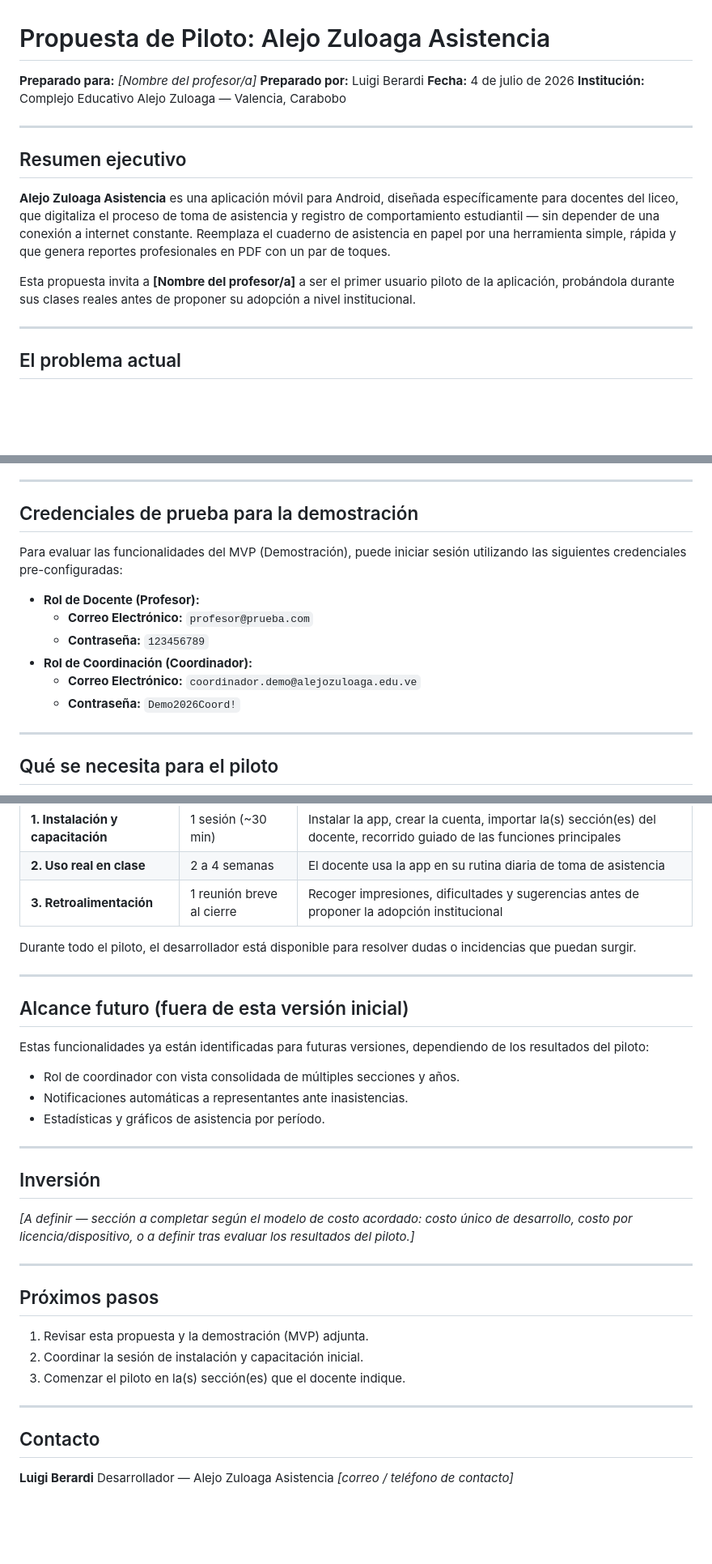
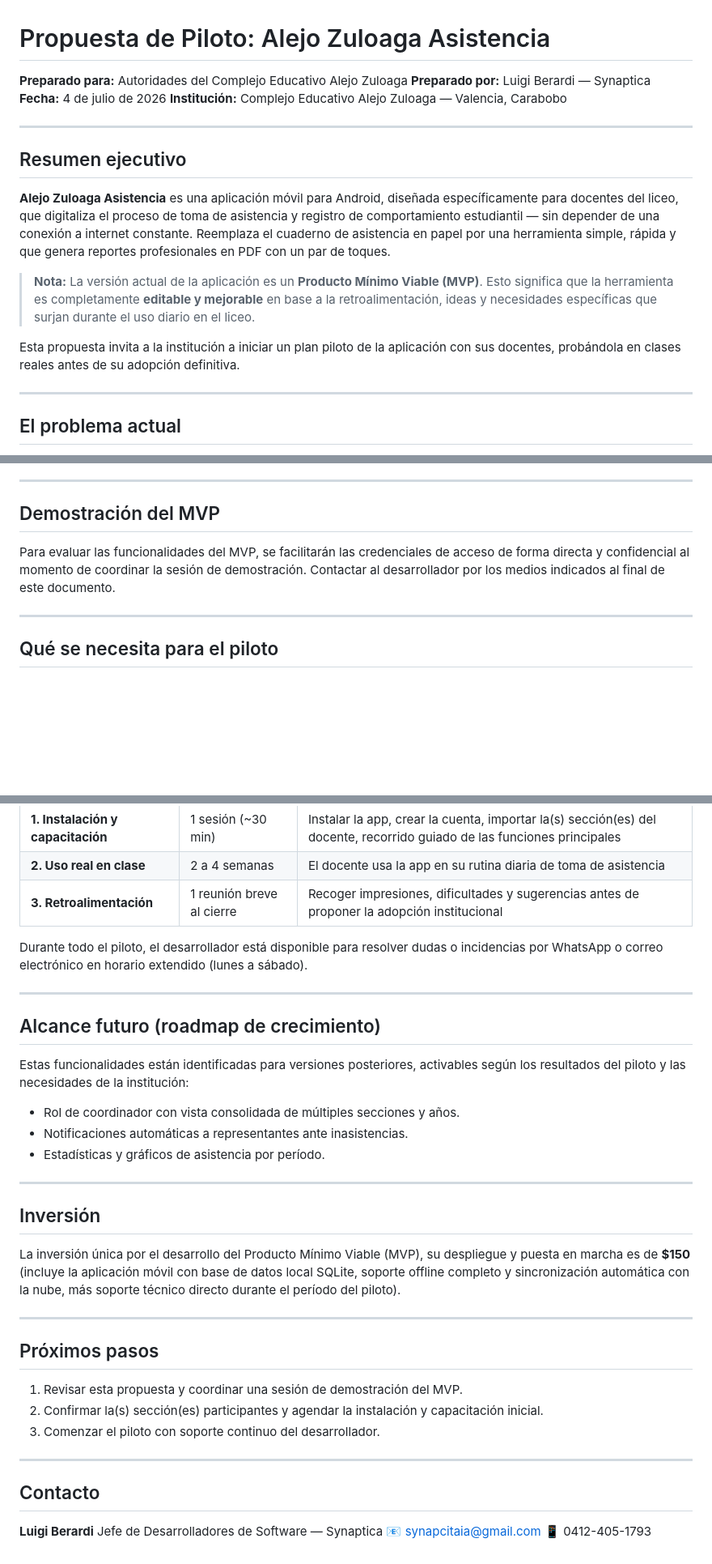
Before and after one commit to luiggiberaldi/Alejo-Zuloaga-Asistencia, a Markdown page: PROPUESTA.md, 3 parts joined by grey strips. Shown at 81% size. GitHub-like rendering; blank space fills up the shorter version.

Commit message:
fix: completar contacto real y remover credenciales expuestas de propuesta

```diff
--- a/PROPUESTA.md
+++ b/PROPUESTA.md
@@ -1,7 +1,7 @@
 # Propuesta de Piloto: Alejo Zuloaga Asistencia
 
-**Preparado para:** _[Nombre del profesor/a]_
-**Preparado por:** Luigi Berardi
+**Preparado para:** Autoridades del Complejo Educativo Alejo Zuloaga
+**Preparado por:** Luigi Berardi — Synaptica
 **Fecha:** 4 de julio de 2026
 **Institución:** Complejo Educativo Alejo Zuloaga — Valencia, Carabobo
 
@@ -11,7 +11,9 @@
 
 **Alejo Zuloaga Asistencia** es una aplicación móvil para Android, diseñada específicamente para docentes del liceo, que digitaliza el proceso de toma de asistencia y registro de comportamiento estudiantil — sin depender de una conexión a internet constante. Reemplaza el cuaderno de asistencia en papel por una herramienta simple, rápida y que genera reportes profesionales en PDF con un par de toques.
 
-Esta propuesta invita a **[Nombre del profesor/a]** a ser el primer usuario piloto de la aplicación, probándola durante sus clases reales antes de proponer su adopción a nivel institucional.
+> **Nota:** La versión actual de la aplicación es un **Producto Mínimo Viable (MVP)**. Esto significa que la herramienta es completamente **editable y mejorable** en base a la retroalimentación, ideas y necesidades específicas que surjan durante el uso diario en el liceo.
+
+Esta propuesta invita a la institución a iniciar un plan piloto de la aplicación con sus docentes, probándola en clases reales antes de su adopción definitiva.
 
 ---
 
@@ -65,16 +67,9 @@ Todo funciona **sin necesidad de internet** durante la clase — los datos se gu
 
 ---
 
-## Credenciales de prueba para la demostración
+## Demostración del MVP
 
-Para evaluar las funcionalidades del MVP (Demostración), puede iniciar sesión utilizando las siguientes credenciales pre-configuradas:
-
-*   **Rol de Docente (Profesor):**
-    *   **Correo Electrónico:** `profesor@prueba.com`
-    *   **Contraseña:** `123456789`
-*   **Rol de Coordinación (Coordinador):**
-    *   **Correo Electrónico:** `coordinador.demo@alejozuloaga.edu.ve`
-    *   **Contraseña:** `Demo2026Coord!`
+Para evaluar las funcionalidades del MVP, se facilitarán las credenciales de acceso de forma directa y confidencial al momento de coordinar la sesión de demostración. Contactar al desarrollador por los medios indicados al final de este documento.
 
 ---
 
@@ -94,13 +89,13 @@ Para evaluar las funcionalidades del MVP (Demostración), puede iniciar sesión
 | **2. Uso real en clase** | 2 a 4 semanas | El docente usa la app en su rutina diaria de toma de asistencia |
 | **3. Retroalimentación** | 1 reunión breve al cierre | Recoger impresiones, dificultades y sugerencias antes de proponer la adopción institucional |
 
-Durante todo el piloto, el desarrollador está disponible para resolver dudas o incidencias que puedan surgir.
+Durante todo el piloto, el desarrollador está disponible para resolver dudas o incidencias por WhatsApp o correo electrónico en horario extendido (lunes a sábado).
 
 ---
 
-## Alcance futuro (fuera de esta versión inicial)
+## Alcance futuro (roadmap de crecimiento)
 
-Estas funcionalidades ya están identificadas para futuras versiones, dependiendo de los resultados del piloto:
+Estas funcionalidades están identificadas para versiones posteriores, activables según los resultados del piloto y las necesidades de la institución:
 
 - Rol de coordinador con vista consolidada de múltiples secciones y años.
 - Notificaciones automáticas a representantes ante inasistencias.
@@ -110,20 +105,21 @@ Estas funcionalidades ya están identificadas para futuras versiones, dependiend
 
 ## Inversión
 
-_[A definir — sección a completar según el modelo de costo acordado: costo único de desarrollo, costo por licencia/dispositivo, o a definir tras evaluar los resultados del piloto.]_
+La inversión única por el desarrollo del Producto Mínimo Viable (MVP), su despliegue y puesta en marcha es de **$150** (incluye la aplicación móvil con base de datos local SQLite, soporte offline completo y sincronización automática con la nube, más soporte técnico directo durante el período del piloto).
 
 ---
 
 ## Próximos pasos
 
-1. Revisar esta propuesta y la demostración (MVP) adjunta.
-2. Coordinar la sesión de instalación y capacitación inicial.
-3. Comenzar el piloto en la(s) sección(es) que el docente indique.
+1. Revisar esta propuesta y coordinar una sesión de demostración del MVP.
+2. Confirmar la(s) sección(es) participantes y agendar la instalación y capacitación inicial.
+3. Comenzar el piloto con soporte continuo del desarrollador.
 
 ---
 
 ## Contacto
 
 **Luigi Berardi**
-Desarrollador — Alejo Zuloaga Asistencia
-_[correo / teléfono de contacto]_
+Jefe de Desarrolladores de Software — Synaptica
+📧 synapcitaia@gmail.com
+📱 0412-405-1793
```
